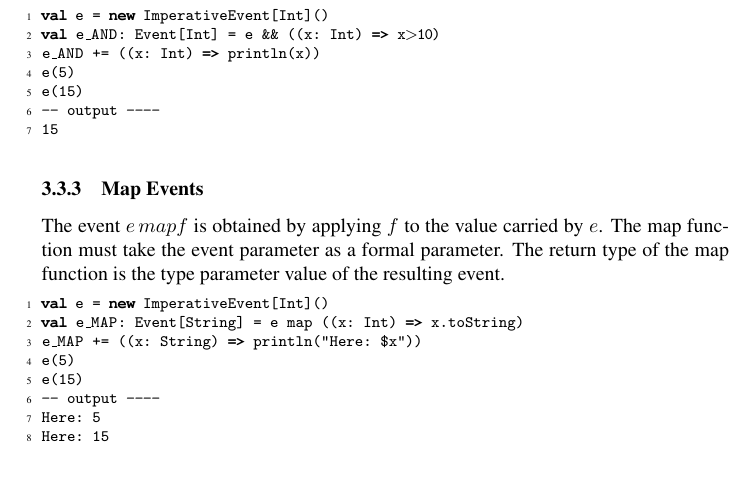
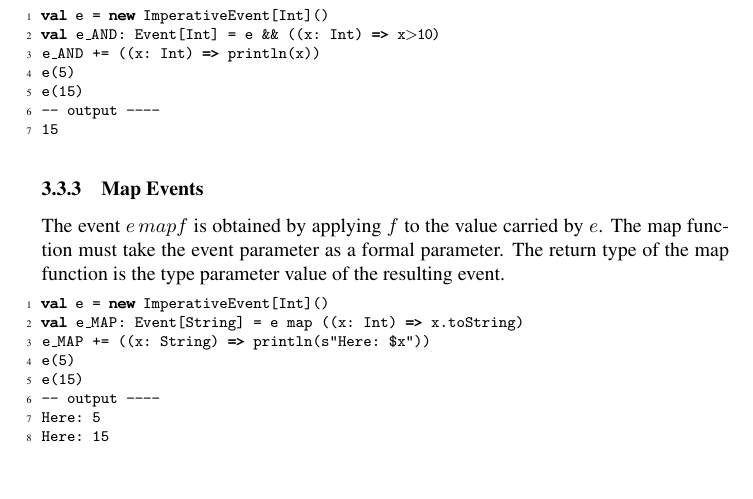
Before and after one commit to rescala-lang/REScala, a LaTeX document (doc/manual/manual.tex): part of page 11 of 25, cut so that both start at the same text. Compiled offline with pdfLaTeX.

Commit message:
Updated manual.tex
- fixed "Map Events" example (added string interpolator `s`)

```diff
--- a/doc/manual/manual.tex
+++ b/doc/manual/manual.tex
@@ -749,7 +748,7 @@ value of the resulting event.
 \begin{codenv}
 val e = new ImperativeEvent[Int]()
 val e_MAP: Event[String] = e map ((x: Int) => x.toString)
-e_MAP += ((x: String) => println("Here: $x")) (*@\label{$}@*)
+e_MAP += ((x: String) => println(s"Here: $x")) (*@\label{$}@*)
 e(5)
 e(15)
 -- output ----
```
Also changed, not shown: doc/manual/manual.tex (1 more changed lines).
